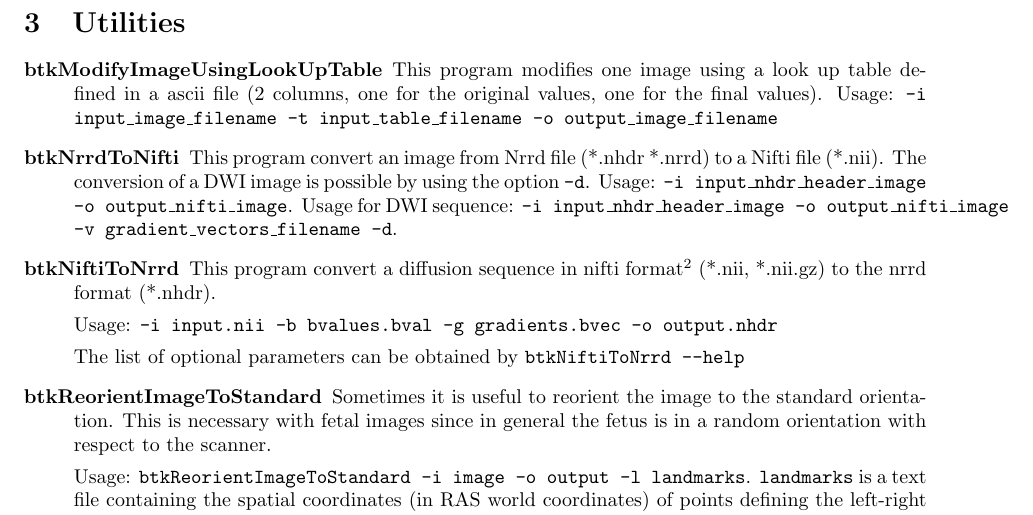
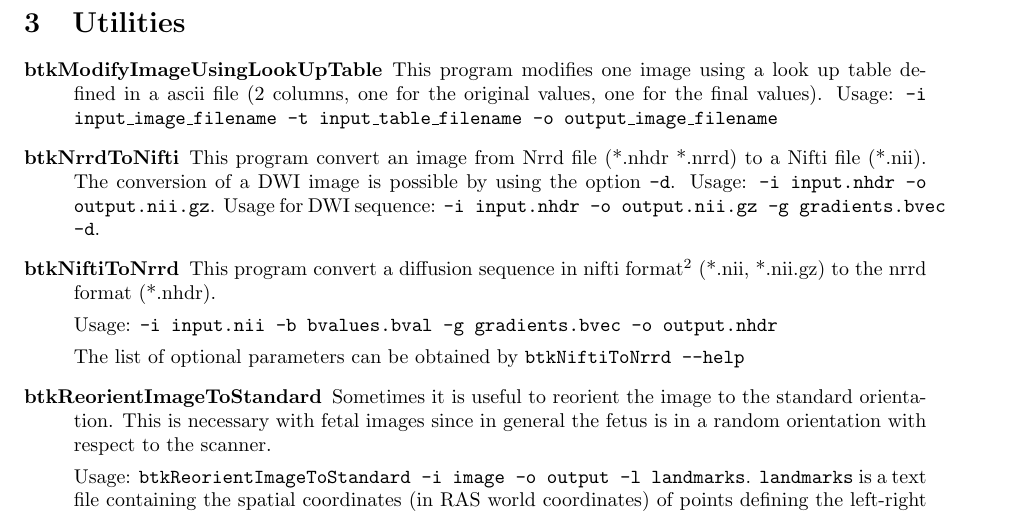
Before and after one commit to rousseau/fbrain, a LaTeX document (Documentation/Latex/btk.tex, which reads Documentation/Latex/app.tex, Documentation/Latex/utilities.tex): part of page 6 of 7, cut so that both start at the same text. Compiled offline with pdfLaTeX.

Commit message:
Modify some options' names in tractography code and documentation to use the same notation in the project.

```diff
--- a/Documentation/Latex/app.tex
+++ b/Documentation/Latex/app.tex
@@ -35,7 +35,7 @@ The full list of optional parameters of the method can be obtained by
     \subsubsection*{Standard usage}
         Suppose you want to perform a tractography on a diffusion weighted MRI dataset. You should have a dwi image, the corresponding gradient vectors' coordinates, a mask of the brain white matter and a label image of the seeds. Assume this data is stored in files named repsectively for instance \texttt{data.nii.gz}, \texttt{data.bvec}, \texttt{mask.nii.gz} and \texttt{seeds.nii.gz}. The tractography is accomplished by the command below.
             \begin{quote}
-                \texttt{btkTractography -d data.nii.gz -v data.bvec -m mask.nii.gz -l seeds.nii.gz}
+                \texttt{btkTractography -d data.nii.gz -g data.bvec -m mask.nii.gz -l seeds.nii.gz}
             \end{quote}
         When the program terminates its task, the probability connection map and the fibers estimation are saved in files respectively named \texttt{map.nii.gz} and \texttt{fibers.vtk}. The connection map is a volume image of probability intensities (\texttt{i.e.} intensities between 0 and 1) with the same origin, orientation and spacing as the diffusion weighted image. The fibers are polygonal data of VTK library in world coordinates. The standard pipeline of the program is shown in Fig.~\ref{btkTractography-fig:standard-pipeline}.
             \begin{figure}
--- a/Documentation/Latex/utilities.tex
+++ b/Documentation/Latex/utilities.tex
@@ -9,12 +9,7 @@ one for the final values). Usage: \texttt{-i input\_image\_filename -t
 input\_table\_filename -o output\_image\_filename}
 
 
-\item[btkNrrdToNifti] This program convert an image from Nrrd file (*.nhdr
-*.nrrd) to a Nifti file (*.nii). The conversion of a DWI image is possible by
-using the option \texttt{-d}. Usage: \texttt{-i input\_nhdr\_header\_image -o
-output\_nifti\_image}. Usage for DWI sequence: \texttt{-i
-input\_nhdr\_header\_image -o output\_nifti\_image -v
-gradient\_vectors\_filename -d}.
+\item[btkNrrdToNifti] This program convert an image from Nrrd file (*.nhdr *.nrrd) to a Nifti file (*.nii). The conversion of a DWI image is possible by using the option \texttt{-d}. Usage: \texttt{-i input.nhdr -o output.nii.gz}. Usage for DWI sequence: \texttt{-i input.nhdr -o output.nii.gz -g gradients.bvec -d}.
 
 \item[btkNiftiToNrrd] This program convert a diffusion sequence in nifti
 format\footnote{Currently there is no nifti standard for DWI, so DW images are
```
Also changed, not shown: Documentation/Latex/btk.tex (+1 -1 lines), Documentation/Latex/btk.pdf, 2 other files.
